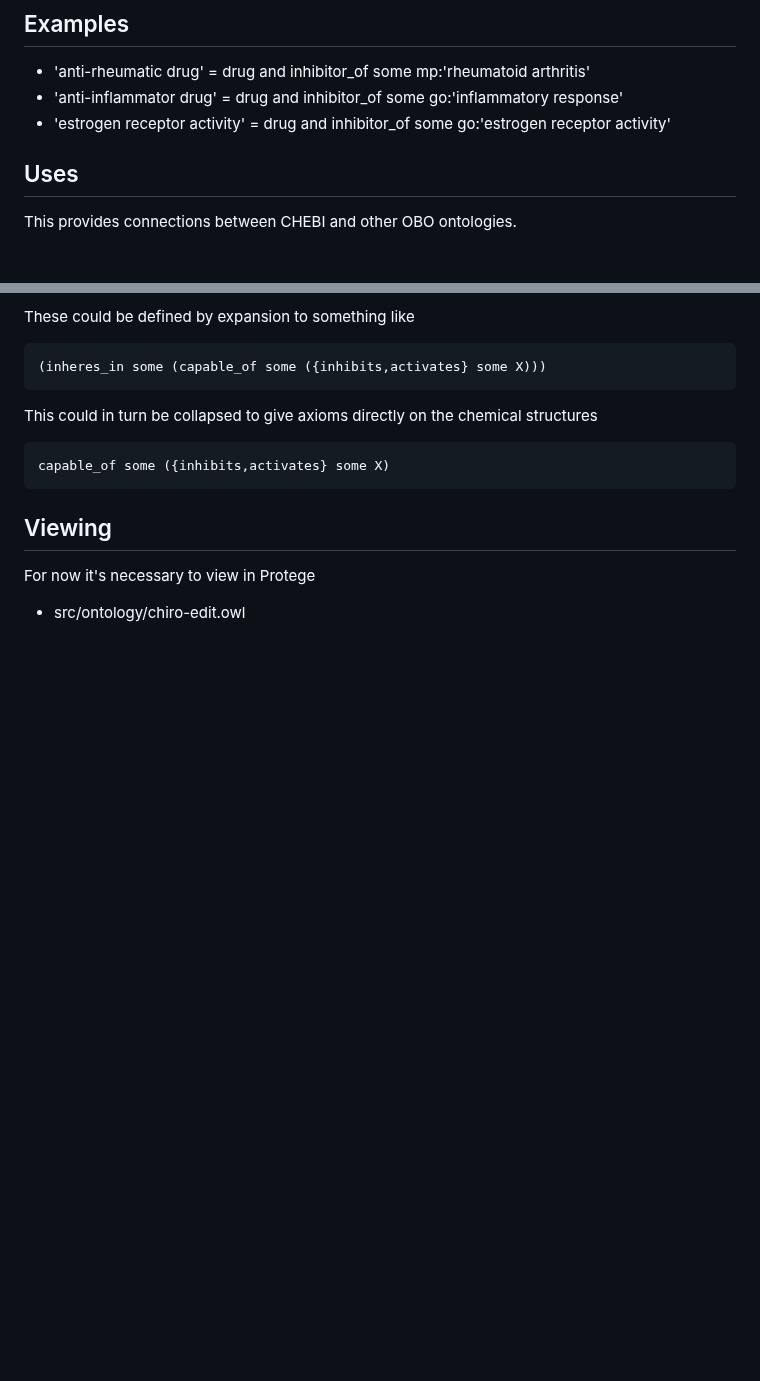
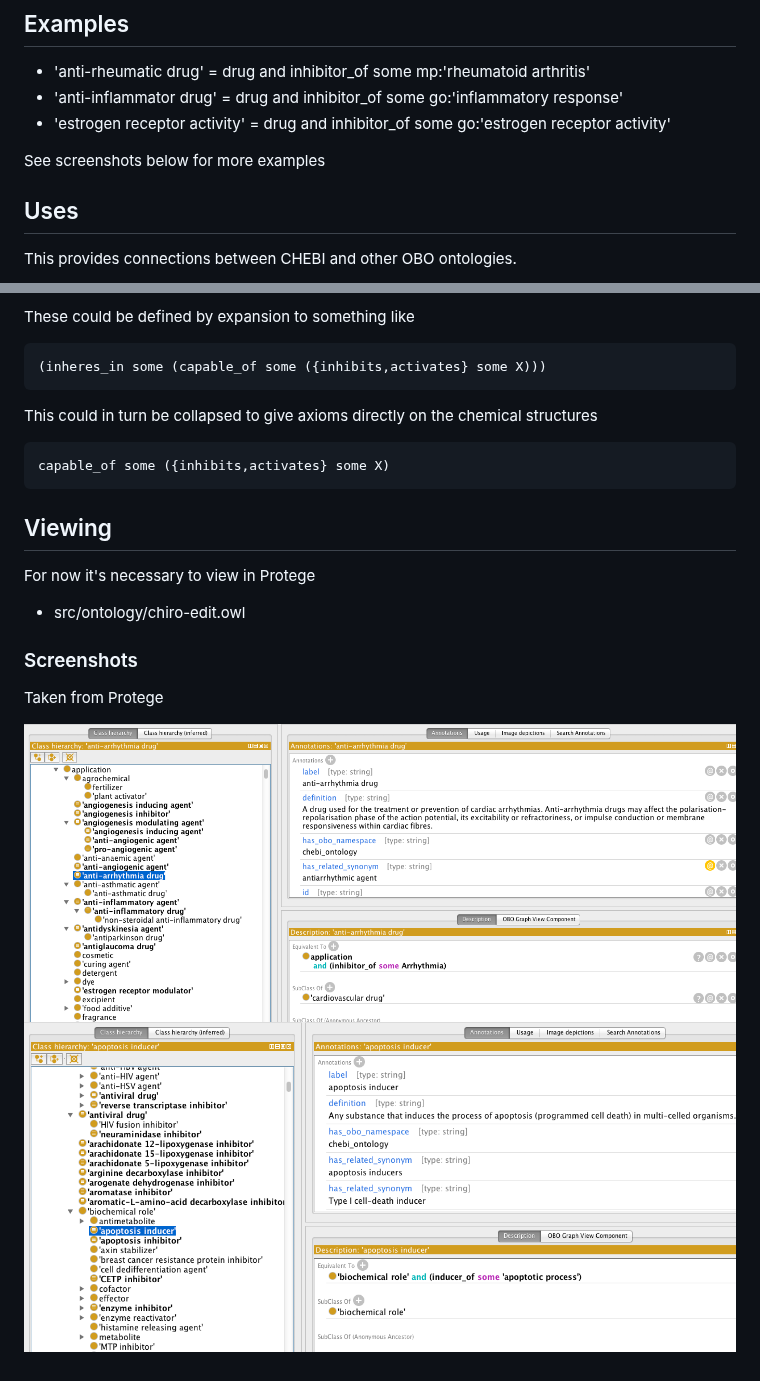
Before and after one commit to obophenotype/chiro, a Markdown page: README.md, 2 parts joined by grey strips. Drawn GitHub-style; pictures changed too: images/protege1.png (added), images/protege2.png (added); blank space fills up the shorter version.

```diff
--- a/README.md
+++ b/README.md
@@ -25,6 +25,8 @@ structures to processes.
  * 'anti-rheumatic drug' = drug and inhibitor_of some mp:'rheumatoid arthritis'
  * 'anti-inflammator drug' = drug and inhibitor_of some go:'inflammatory response'
  * 'estrogen receptor activity' = drug and inhibitor_of some go:'estrogen receptor activity'
+
+See screenshots below for more examples
 
 ## Uses
 
@@ -61,3 +63,10 @@ This could in turn be collapsed to give axioms directly on the chemical structur
 For now it's necessary to view in Protege
 
  * src/ontology/chiro-edit.owl
+
+### Screenshots
+
+Taken from Protege
+
+![image](images/protege1.png)
+![image](images/protege2.png)
```
